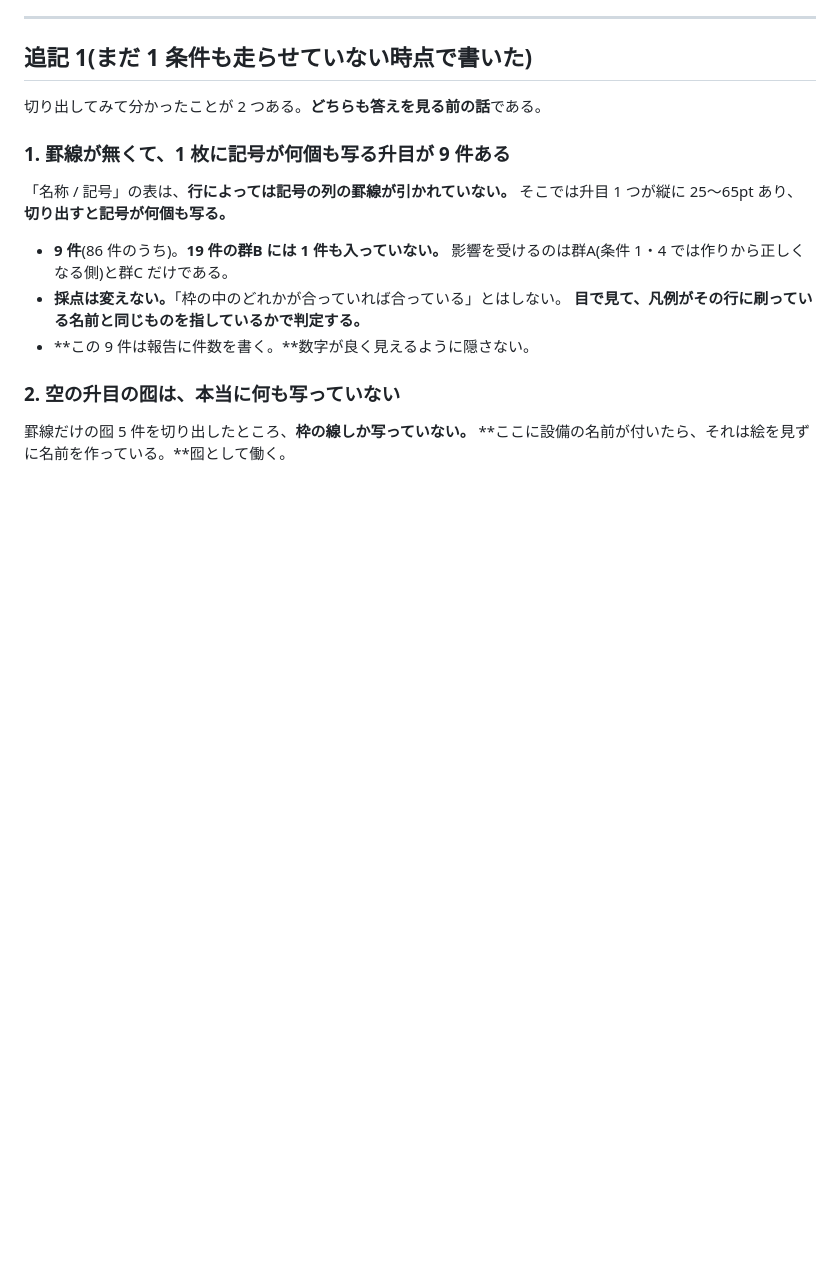
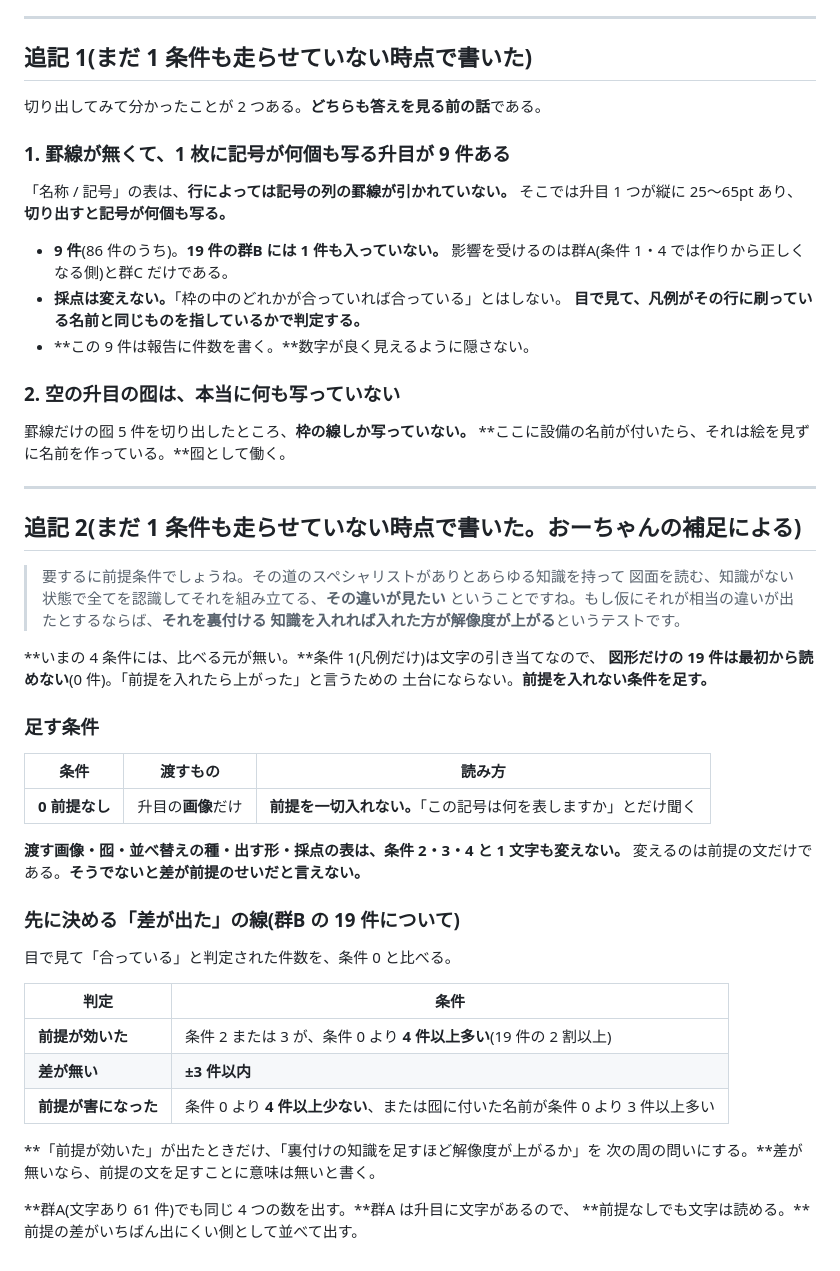
Before and after one commit to buildprotokyo-byte/-, a Markdown page: docs/k21_expert_reading_criteria.md, the part around the change. GitHub-like rendering; blank space fills up the shorter version.

Commit message:
K-21: 比べる元になる「前提なし」の条件を足す(おーちゃんの補足)
条件1(凡例だけ)は文字の引き当てなので、図形だけの19件は最初から0件で、
「前提を入れたら上がった」と言うための土台にならない。同じ画像・同じ囮・
同じ並べ替え・同じ出す形で、前提の文だけを抜いた条件0を足す。

先に決めた線: 群B19件で、条件2または3が条件0より4件以上多ければ「前提が効いた」、
±3件以内なら「差が無い」、4件以上少なければ「前提が害になった」。

Co-Authored-By: Claude Opus 5 (1M context) <noreply@anthropic.com>
Claude-Session: https://claude.ai/code/session_01THX1LYo5UA3DVc6TSZDLSX

```diff
--- a/docs/k21_expert_reading_criteria.md
+++ b/docs/k21_expert_reading_criteria.md
@@ -144,3 +144,41 @@ K-20 の数え方(`benchmarks/build_legend_lookup.py`)による内訳は次の
 
 罫線だけの囮 5 件を切り出したところ、**枠の線しか写っていない。**
 **ここに設備の名前が付いたら、それは絵を見ずに名前を作っている。**囮として働く。
+
+---
+
+## 追記 2(**まだ 1 条件も走らせていない時点で書いた。おーちゃんの補足による**)
+
+> 要するに前提条件でしょうね。その道のスペシャリストがありとあらゆる知識を持って
+> 図面を読む、知識がない状態で全てを認識してそれを組み立てる、**その違いが見たい**
+> ということですね。もし仮にそれが相当の違いが出たとするならば、**それを裏付ける
+> 知識を入れれば入れた方が解像度が上がる**というテストです。
+
+**いまの 4 条件には、比べる元が無い。**条件 1(凡例だけ)は文字の引き当てなので、
+**図形だけの 19 件は最初から読めない**(0 件)。「前提を入れたら上がった」と言うための
+土台にならない。**前提を入れない条件を足す。**
+
+### 足す条件
+
+| 条件 | 渡すもの | 読み方 |
+|---|---|---|
+| **0 前提なし** | 升目の**画像**だけ | **前提を一切入れない。**「この記号は何を表しますか」とだけ聞く |
+
+**渡す画像・囮・並べ替えの種・出す形・採点の表は、条件 2・3・4 と 1 文字も変えない。**
+変えるのは前提の文だけである。**そうでないと差が前提のせいだと言えない。**
+
+### 先に決める「差が出た」の線(**群B の 19 件について**)
+
+目で見て「合っている」と判定された件数を、条件 0 と比べる。
+
+| 判定 | 条件 |
+|---|---|
+| **前提が効いた** | 条件 2 または 3 が、条件 0 より **4 件以上多い**(19 件の 2 割以上) |
+| **差が無い** | **±3 件以内** |
+| **前提が害になった** | 条件 0 より **4 件以上少ない**、または囮に付いた名前が条件 0 より 3 件以上多い |
+
+**「前提が効いた」が出たときだけ、「裏付けの知識を足すほど解像度が上がるか」を
+次の周の問いにする。**差が無いなら、前提の文を足すことに意味は無いと書く。
+
+**群A(文字あり 61 件)でも同じ 4 つの数を出す。**群A は升目に文字があるので、
+**前提なしでも文字は読める。**前提の差がいちばん出にくい側として並べて出す。
```
